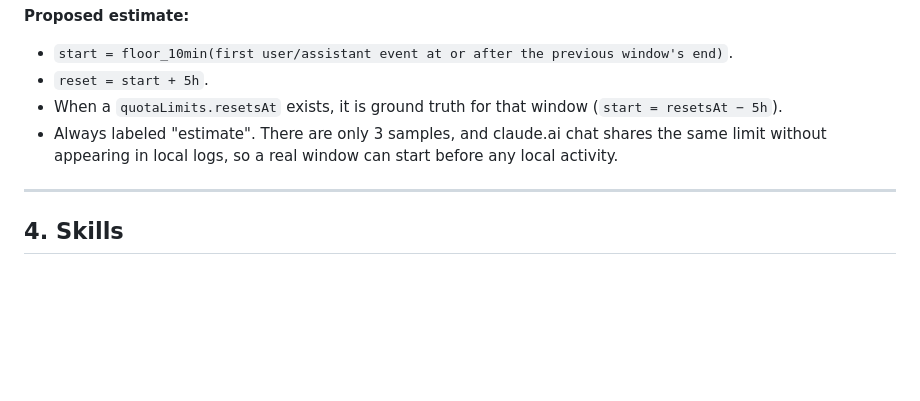
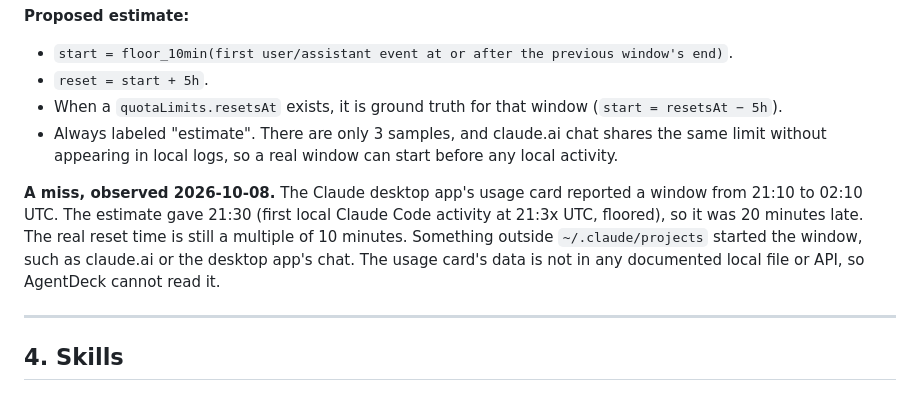
Before and after one commit to YilongWangBerlin/AgentDeck, a Markdown page: FORMATS.md, the part around the change. Rendered like a GitHub page; blank space fills up the shorter version.

```diff
--- a/FORMATS.md
+++ b/FORMATS.md
@@ -602,6 +602,12 @@ Flooring to 5 or 15 minutes fails the Oct 7 case; 10 minutes matches all three.
 - Always labeled "estimate". There are only 3 samples, and claude.ai chat shares the same limit without
   appearing in local logs, so a real window can start before any local activity.
 
+**A miss, observed 2026-10-08.** The Claude desktop app's usage card reported a window from 21:10 to
+02:10 UTC. The estimate gave 21:30 (first local Claude Code activity at 21:3x UTC, floored), so it was
+20 minutes late. The real reset time is still a multiple of 10 minutes. Something outside
+`~/.claude/projects` started the window, such as claude.ai or the desktop app's chat. The usage card's
+data is not in any documented local file or API, so AgentDeck cannot read it.
+
 ---
 
 ## 4. Skills
```
Also changed, not shown: DECISIONS.md (+4 -0 lines).
